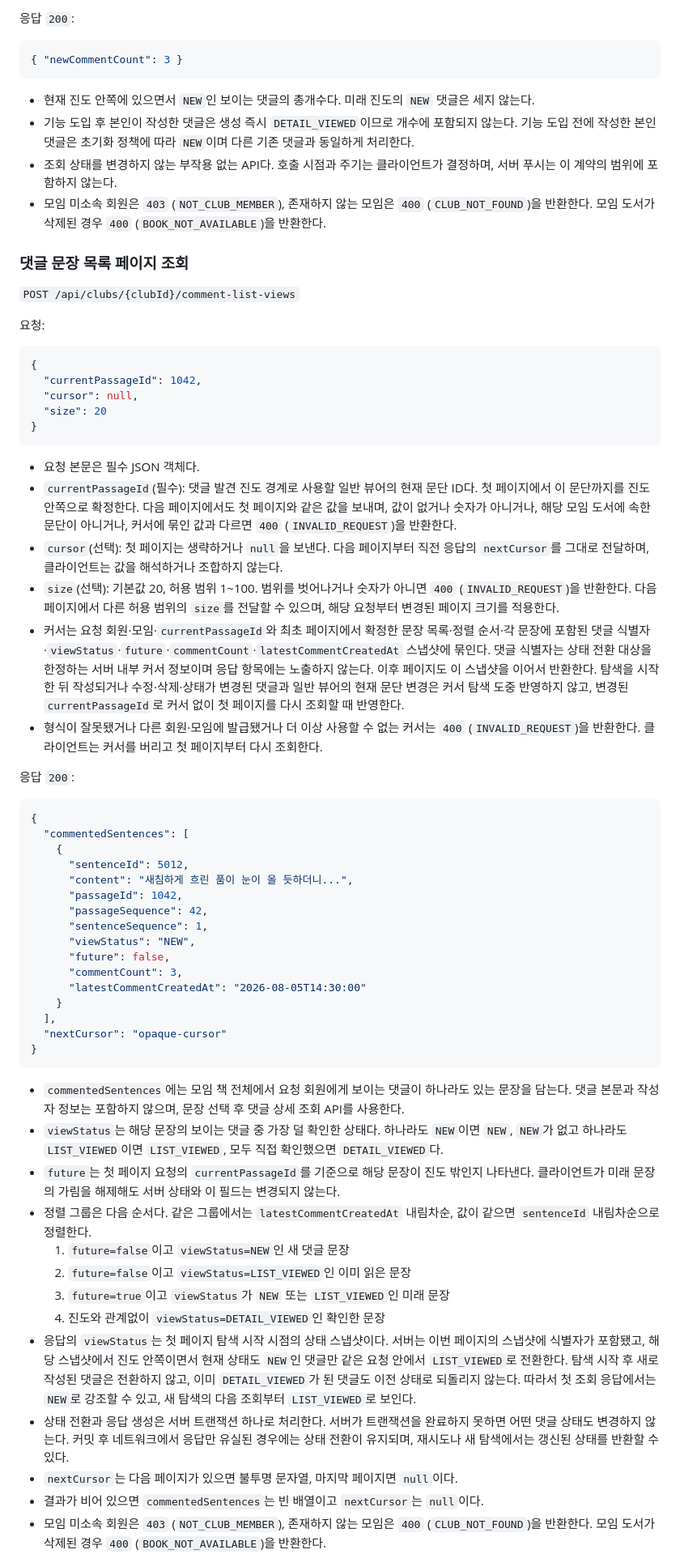
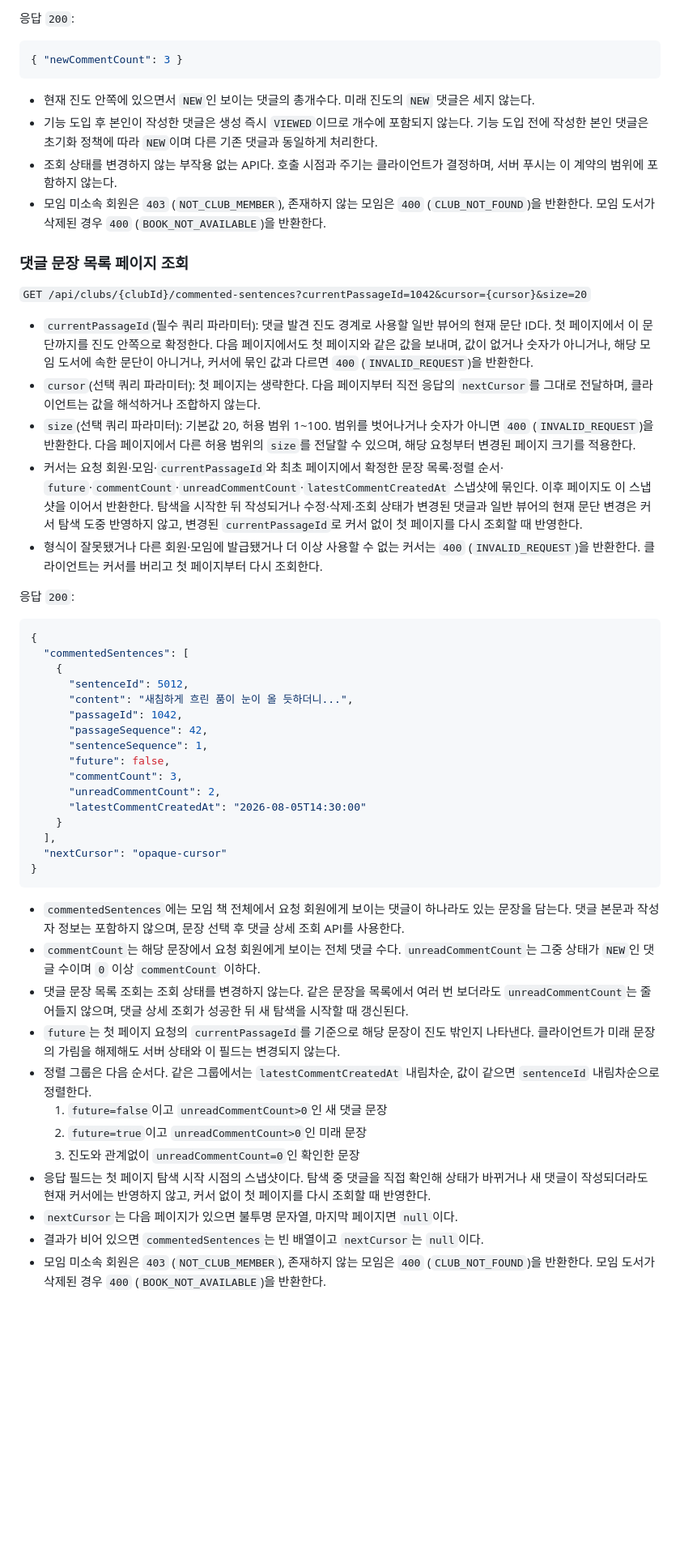
Before and after one commit to woowacourse-teams/2026-yeobaek, a Markdown page: docs/API.md, the part around one of its changes. Shown at 81% size. GitHub-like rendering; blank space fills up the shorter version.

````diff
--- a/docs/API.md
+++ b/docs/API.md
@@ -453,7 +452,7 @@
 ```
 
 - 현재 진도 안쪽에 있으면서 `NEW`인 보이는 댓글의 총개수다. 미래 진도의 `NEW` 댓글은 세지 않는다.
-- 기능 도입 후 본인이 작성한 댓글은 생성 즉시 `DETAIL_VIEWED`이므로 개수에 포함되지 않는다.
+- 기능 도입 후 본인이 작성한 댓글은 생성 즉시 `VIEWED`이므로 개수에 포함되지 않는다.
   기능 도입 전에 작성한 본인 댓글은 초기화 정책에 따라 `NEW`이며 다른 기존 댓글과 동일하게 처리한다.
 - 조회 상태를 변경하지 않는 부작용 없는 API다. 호출 시점과 주기는 클라이언트가 결정하며,
   서버 푸시는 이 계약의 범위에 포함하지 않는다.
@@ -461,31 +460,20 @@
   (`CLUB_NOT_FOUND`)을 반환한다. 모임 도서가 삭제된 경우 `400` (`BOOK_NOT_AVAILABLE`)을 반환한다.
 
 ### 댓글 문장 목록 페이지 조회
-`POST /api/clubs/{clubId}/comment-list-views`
+`GET /api/clubs/{clubId}/commented-sentences?currentPassageId=1042&cursor={cursor}&size=20`
 
-요청:
-```json
-{
-  "currentPassageId": 1042,
-  "cursor": null,
-  "size": 20
-}
-```
-
-- 요청 본문은 필수 JSON 객체다.
-- `currentPassageId`(필수): 댓글 발견 진도 경계로 사용할 일반 뷰어의 현재 문단 ID다. 첫 페이지에서
+- `currentPassageId`(필수 쿼리 파라미터): 댓글 발견 진도 경계로 사용할 일반 뷰어의 현재 문단 ID다. 첫 페이지에서
   이 문단까지를 진도 안쪽으로 확정한다. 다음 페이지에서도 첫 페이지와 같은 값을 보내며, 값이
   없거나 숫자가 아니거나, 해당 모임 도서에 속한 문단이 아니거나, 커서에 묶인 값과 다르면 `400`
   (`INVALID_REQUEST`)을 반환한다.
-- `cursor`(선택): 첫 페이지는 생략하거나 `null`을 보낸다. 다음 페이지부터 직전 응답의
+- `cursor`(선택 쿼리 파라미터): 첫 페이지는 생략한다. 다음 페이지부터 직전 응답의
   `nextCursor`를 그대로 전달하며, 클라이언트는 값을 해석하거나 조합하지 않는다.
-- `size`(선택): 기본값 20, 허용 범위 1~100. 범위를 벗어나거나 숫자가 아니면 `400`
+- `size`(선택 쿼리 파라미터): 기본값 20, 허용 범위 1~100. 범위를 벗어나거나 숫자가 아니면 `400`
   (`INVALID_REQUEST`)을 반환한다. 다음 페이지에서 다른 허용 범위의 `size`를 전달할 수 있으며,
   해당 요청부터 변경된 페이지 크기를 적용한다.
-- 커서는 요청 회원·모임·`currentPassageId`와 최초 페이지에서 확정한 문장 목록·정렬 순서·각 문장에 포함된 댓글
-  식별자·`viewStatus`·`future`·`commentCount`·`latestCommentCreatedAt` 스냅샷에 묶인다. 댓글
-  식별자는 상태 전환 대상을 한정하는 서버 내부 커서 정보이며 응답 항목에는 노출하지 않는다.
-  이후 페이지도 이 스냅샷을 이어서 반환한다. 탐색을 시작한 뒤 작성되거나 수정·삭제·상태가
+- 커서는 요청 회원·모임·`currentPassageId`와 최초 페이지에서 확정한 문장 목록·정렬 순서·
+  `future`·`commentCount`·`unreadCommentCount`·`latestCommentCreatedAt` 스냅샷에 묶인다.
+  이후 페이지도 이 스냅샷을 이어서 반환한다. 탐색을 시작한 뒤 작성되거나 수정·삭제·조회 상태가
   변경된 댓글과 일반 뷰어의 현재 문단 변경은 커서 탐색 도중 반영하지 않고, 변경된
   `currentPassageId`로 커서 없이 첫 페이지를 다시 조회할 때 반영한다.
 - 형식이 잘못됐거나 다른 회원·모임에 발급됐거나 더 이상 사용할 수 없는 커서는 `400`
@@ -501,9 +489,9 @@
       "passageId": 1042,
       "passageSequence": 42,
       "sentenceSequence": 1,
-      "viewStatus": "NEW",
       "future": false,
       "commentCount": 3,
+      "unreadCommentCount": 2,
       "latestCommentCreatedAt": "2026-08-05T14:30:00"
     }
   ],
@@ -513,25 +501,19 @@
 
 - `commentedSentences`에는 모임 책 전체에서 요청 회원에게 보이는 댓글이 하나라도 있는 문장을
   담는다. 댓글 본문과 작성자 정보는 포함하지 않으며, 문장 선택 후 댓글 상세 조회 API를 사용한다.
-- `viewStatus`는 해당 문장의 보이는 댓글 중 가장 덜 확인한 상태다. 하나라도 `NEW`이면 `NEW`,
-  `NEW`가 없고 하나라도 `LIST_VIEWED`이면 `LIST_VIEWED`, 모두 직접 확인했으면
-  `DETAIL_VIEWED`다.
+- `commentCount`는 해당 문장에서 요청 회원에게 보이는 전체 댓글 수다.
+  `unreadCommentCount`는 그중 상태가 `NEW`인 댓글 수이며 `0` 이상 `commentCount` 이하다.
+- 댓글 문장 목록 조회는 조회 상태를 변경하지 않는다. 같은 문장을 목록에서 여러 번 보더라도
+  `unreadCommentCount`는 줄어들지 않으며, 댓글 상세 조회가 성공한 뒤 새 탐색을 시작할 때 갱신된다.
 - `future`는 첫 페이지 요청의 `currentPassageId`를 기준으로 해당 문장이 진도 밖인지 나타낸다.
   클라이언트가 미래 문장의 가림을 해제해도 서버 상태와 이 필드는 변경되지 않는다.
 - 정렬 그룹은 다음 순서다. 같은 그룹에서는 `latestCommentCreatedAt` 내림차순, 값이 같으면
   `sentenceId` 내림차순으로 정렬한다.
-  1. `future=false`이고 `viewStatus=NEW`인 새 댓글 문장
-  2. `future=false`이고 `viewStatus=LIST_VIEWED`인 이미 읽은 문장
-  3. `future=true`이고 `viewStatus`가 `NEW` 또는 `LIST_VIEWED`인 미래 문장
-  4. 진도와 관계없이 `viewStatus=DETAIL_VIEWED`인 확인한 문장
-- 응답의 `viewStatus`는 첫 페이지 탐색 시작 시점의 상태 스냅샷이다. 서버는 이번 페이지의
-  스냅샷에 식별자가 포함됐고, 해당 스냅샷에서 진도 안쪽이면서 현재 상태도 `NEW`인 댓글만
-  같은 요청 안에서 `LIST_VIEWED`로 전환한다. 탐색 시작 후 새로 작성된 댓글은 전환하지 않고,
-  이미 `DETAIL_VIEWED`가 된 댓글도 이전 상태로 되돌리지 않는다. 따라서 첫
-  조회 응답에서는 `NEW`로 강조할 수 있고, 새 탐색의 다음 조회부터 `LIST_VIEWED`로 보인다.
-- 상태 전환과 응답 생성은 서버 트랜잭션 하나로 처리한다. 서버가 트랜잭션을 완료하지 못하면
-  어떤 댓글 상태도 변경하지 않는다. 커밋 후 네트워크에서 응답만 유실된 경우에는 상태 전환이
-  유지되며, 재시도나 새 탐색에서는 갱신된 상태를 반환할 수 있다.
+  1. `future=false`이고 `unreadCommentCount>0`인 새 댓글 문장
+  2. `future=true`이고 `unreadCommentCount>0`인 미래 문장
+  3. 진도와 관계없이 `unreadCommentCount=0`인 확인한 문장
+- 응답 필드는 첫 페이지 탐색 시작 시점의 스냅샷이다. 탐색 중 댓글을 직접 확인해 상태가 바뀌거나
+  새 댓글이 작성되더라도 현재 커서에는 반영하지 않고, 커서 없이 첫 페이지를 다시 조회할 때 반영한다.
 - `nextCursor`는 다음 페이지가 있으면 불투명 문자열, 마지막 페이지면 `null`이다.
 - 결과가 비어 있으면 `commentedSentences`는 빈 배열이고 `nextCursor`는 `null`이다.
 - 모임 미소속 회원은 `403` (`NOT_CLUB_MEMBER`), 존재하지 않는 모임은 `400`
````
Also changed, not shown: other parts of docs/API.md (+14 -14 lines), docs/PRD.md (+9 -9 lines).
